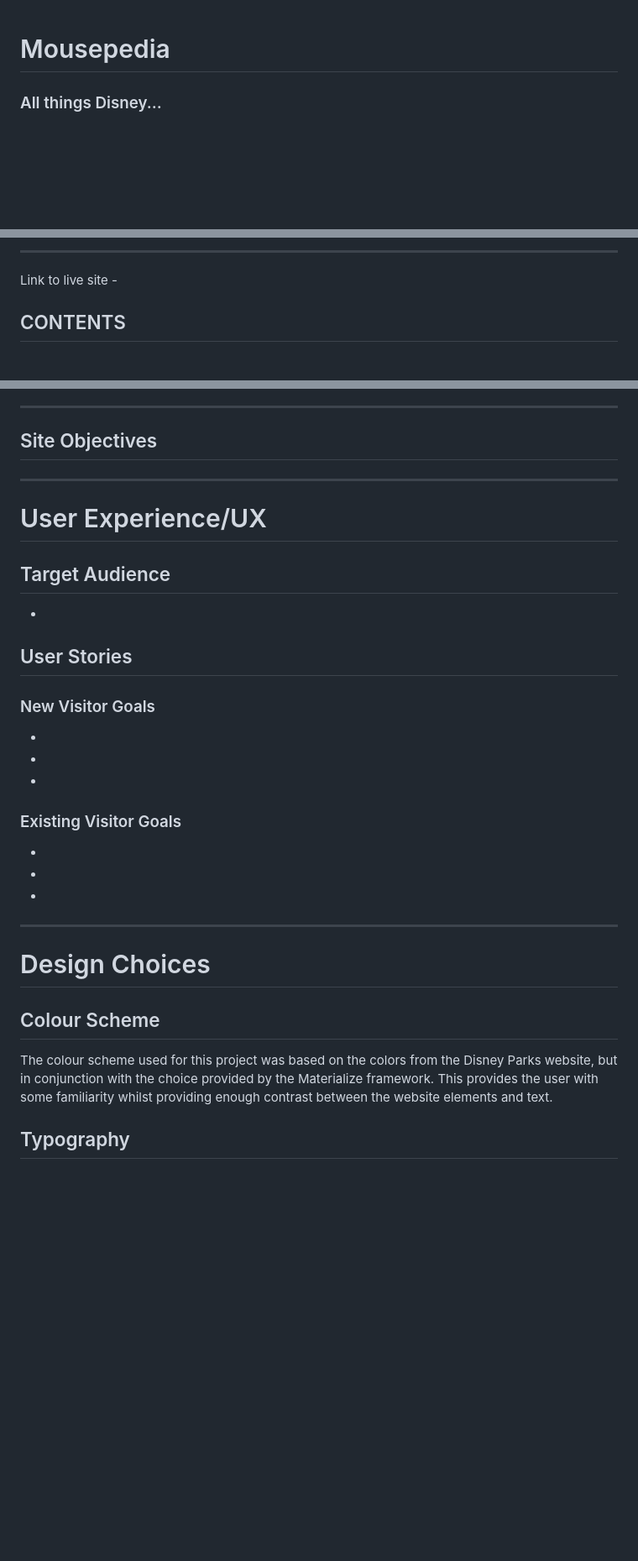
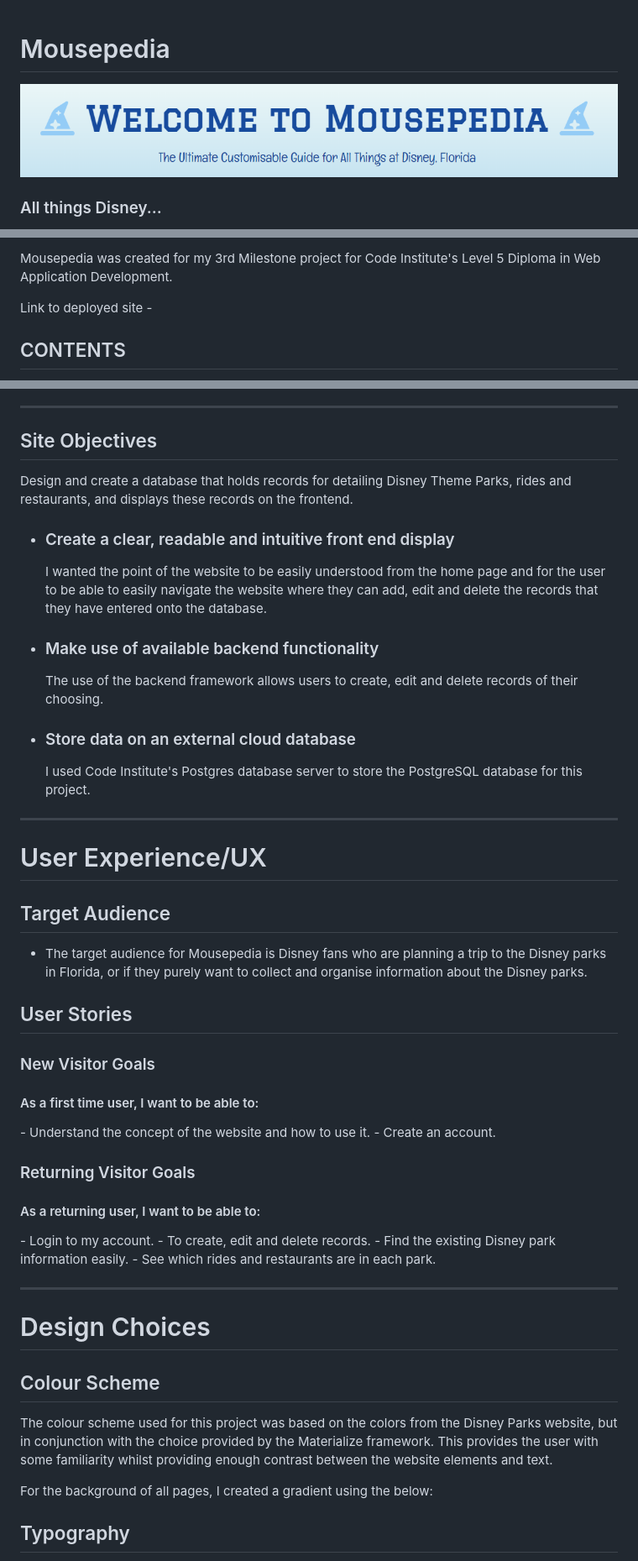
Before and after one commit to veebee4/mousepediadb, a Markdown page: README.md, 3 parts joined by grey strips. Shown: that part at 84% size. Rendered like a GitHub page; pictures changed too: documentation/images/welcome-to-mousepedia.png (added); blank space fills up the shorter version.

Commit message:
Add details to README

```diff
--- a/README.md
+++ b/README.md
@@ -1,4 +1,6 @@
 # Mousepedia
+
+![Welcome to Mousepedia](documentation/images/welcome-to-mousepedia.png)
 
 ### All things Disney...
 
@@ -6,9 +8,7 @@
 
-___
+Mousepedia was created for my 3rd Milestone project for Code Institute's Level 5 Diploma in Web Application Development.
 
-
-
-Link to live site - []()
+Link to deployed site - []()
 
 ## CONTENTS
 
@@ -56,21 +56,19 @@ ___
 
 ## Site Objectives
 
-<!-- Design and create a blog site to demonstrate an increasing understanding of the libraries and frameworks available to developers.
+Design and create a database that holds records for detailing Disney Theme Parks, rides and restaurants, and displays these records on the frontend.
 
-My three main objectives were:
+- ### Create a clear, readable and intuitive front end display
 
-- ### Create a readable, clean and responsive front end
-
-  I wanted to make the site easily accessible and intuitively navigated for the users. Django and Bootstrap were used to create and style the front end.
+  I wanted the point of the website to be easily understood from the home page and for the user to be able to easily navigate the website where they can add, edit and delete the records that they have entered onto the database.
 
 - ### Make use of available backend functionality
 
-  The use of the backend framework allows users to create a profile, comment on any of the blog posts on the site, as well as deleting their own comments should they wish to.
+  The use of the backend framework allows users to create, edit and delete records of their choosing.
 
 - ### Store data on an external cloud database
 
-  I used Code Institute's Postgres database server to store the PostgreSQL database for this project. -->
+  I used Code Institute's Postgres database server to store the PostgreSQL database for this project.
 
 ___
 
@@ -78,21 +76,23 @@ ___
 
 ## Target Audience
 
--
+- The target audience for Mousepedia is Disney fans who are planning a trip to the Disney parks in Florida, or if they purely want to collect and organise information about the Disney parks.
 
 ## User Stories
 
 ### New Visitor Goals
 
--
--
--
+<h4>As a first time user, I want to be able to:</h4>
+- Understand the concept of the website and how to use it.
+- Create an account.
 
-### Existing Visitor Goals
+### Returning Visitor Goals
 
--
--
--
+<h4>As a returning user, I want to be able to:</h4>
+- Login to my account.
+- To create, edit and delete records.
+- Find the existing Disney park information easily.
+- See which rides and restaurants are in each park.
 
 ___
 
@@ -101,6 +101,9 @@ ___
 ## Colour Scheme
 
 The colour scheme used for this project was based on the colors from the Disney Parks website, but in conjunction with the choice provided by the Materialize framework. This provides the user with some familiarity whilst providing enough contrast between the website elements and text.
+
+For the background of all pages, I created a gradient using the below:
+
 
 ## Typography
 
```
Also changed, not shown: other parts of README.md (+1 -1 lines), 1 other file.
